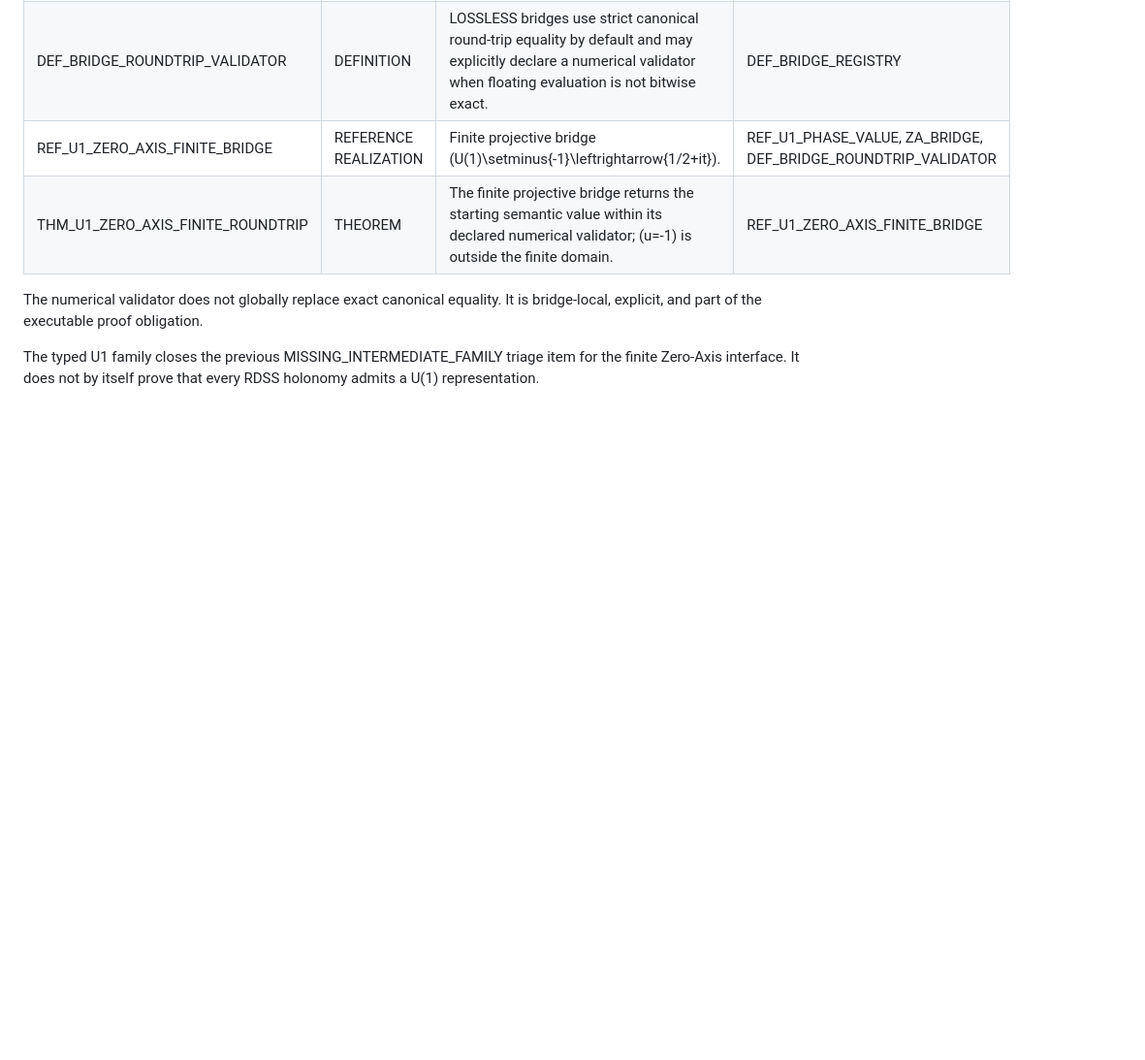
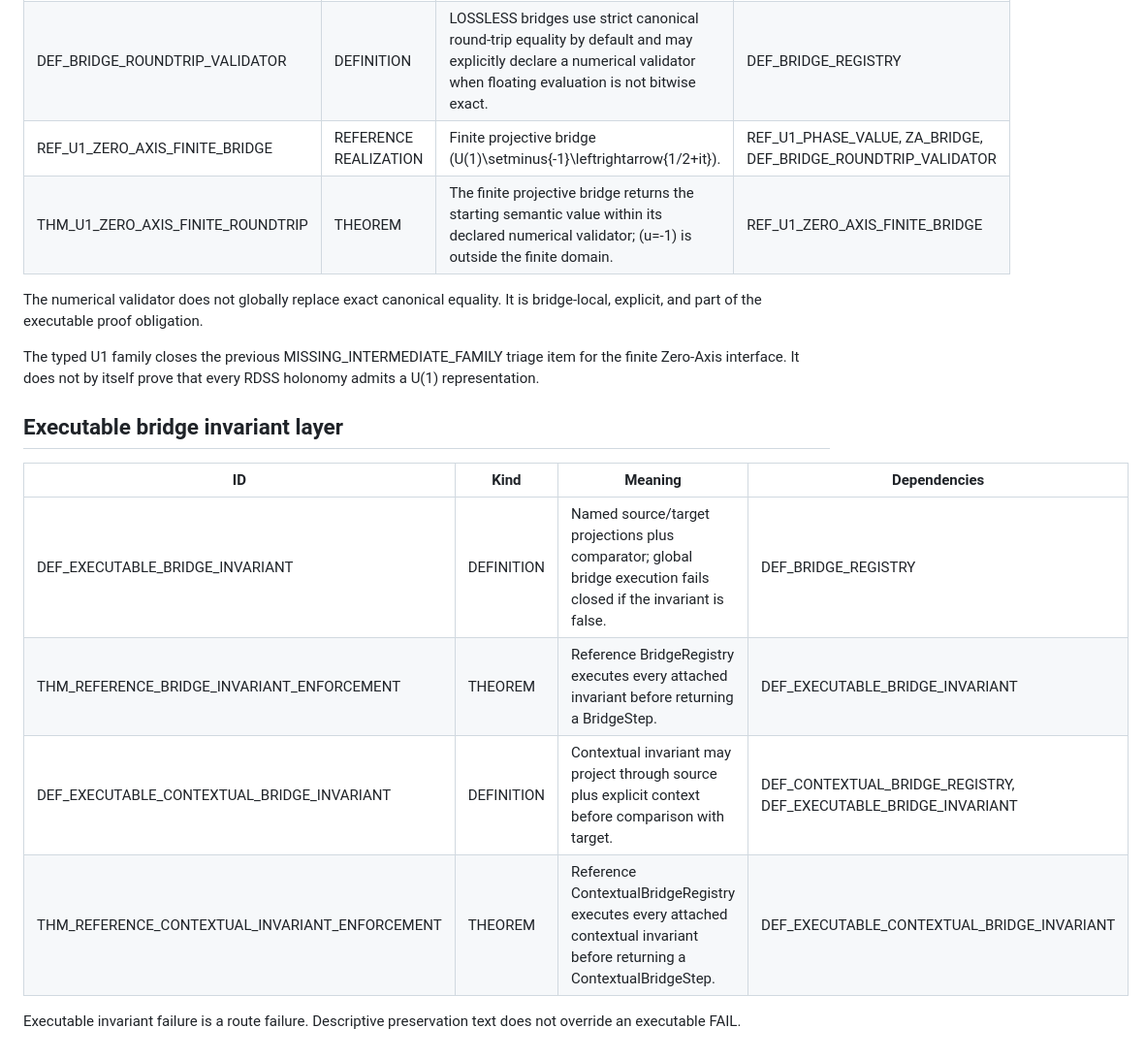
Before and after one commit to AdrianLipa90/Relational-Dynamic-State-Space, a Markdown page: docs/AXIOM_AUDIT.md, the part around the change. Shown at 97% size. Drawn GitHub-style; blank space fills up the shorter version.

Commit message:
docs: audit executable bridge invariant claims

```diff
--- a/docs/AXIOM_AUDIT.md
+++ b/docs/AXIOM_AUDIT.md
@@ -550,3 +550,16 @@ It is bridge-local, explicit, and part of the executable proof obligation.
 The typed U1 family closes the previous MISSING_INTERMEDIATE_FAMILY triage item
 for the finite Zero-Axis interface. It does not by itself prove that every RDSS
 holonomy admits a U(1) representation.
+
+
+## Executable bridge invariant layer
+
+| ID | Kind | Meaning | Dependencies |
+|---|---|---|---|
+| DEF_EXECUTABLE_BRIDGE_INVARIANT | DEFINITION | Named source/target projections plus comparator; global bridge execution fails closed if the invariant is false. | DEF_BRIDGE_REGISTRY |
+| THM_REFERENCE_BRIDGE_INVARIANT_ENFORCEMENT | THEOREM | Reference BridgeRegistry executes every attached invariant before returning a BridgeStep. | DEF_EXECUTABLE_BRIDGE_INVARIANT |
+| DEF_EXECUTABLE_CONTEXTUAL_BRIDGE_INVARIANT | DEFINITION | Contextual invariant may project through source plus explicit context before comparison with target. | DEF_CONTEXTUAL_BRIDGE_REGISTRY, DEF_EXECUTABLE_BRIDGE_INVARIANT |
+| THM_REFERENCE_CONTEXTUAL_INVARIANT_ENFORCEMENT | THEOREM | Reference ContextualBridgeRegistry executes every attached contextual invariant before returning a ContextualBridgeStep. | DEF_EXECUTABLE_CONTEXTUAL_BRIDGE_INVARIANT |
+
+Executable invariant failure is a route failure. Descriptive preservation text
+does not override an executable FAIL.
```
